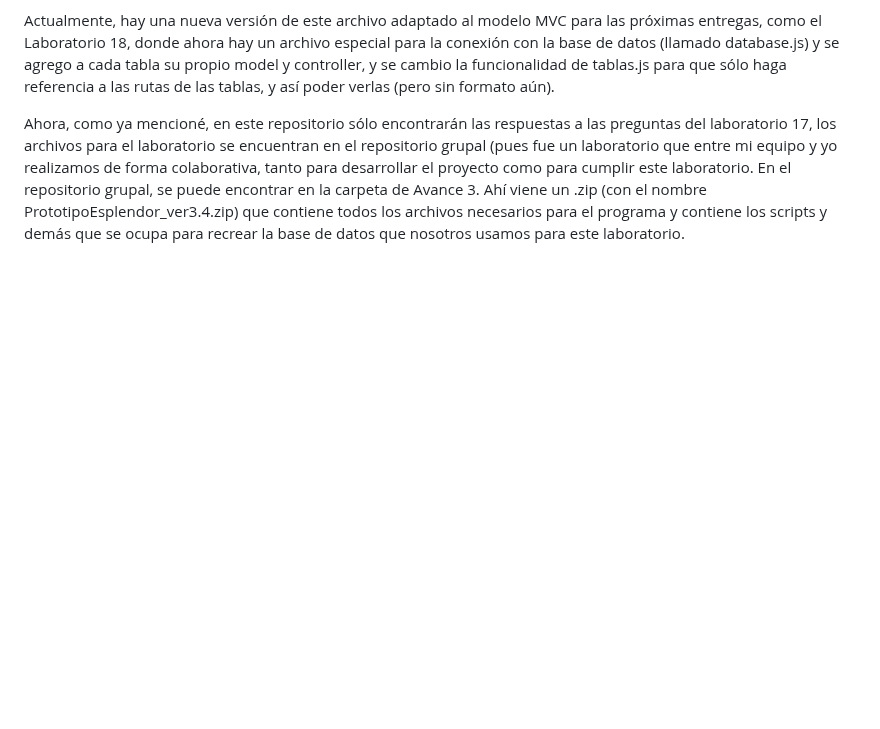
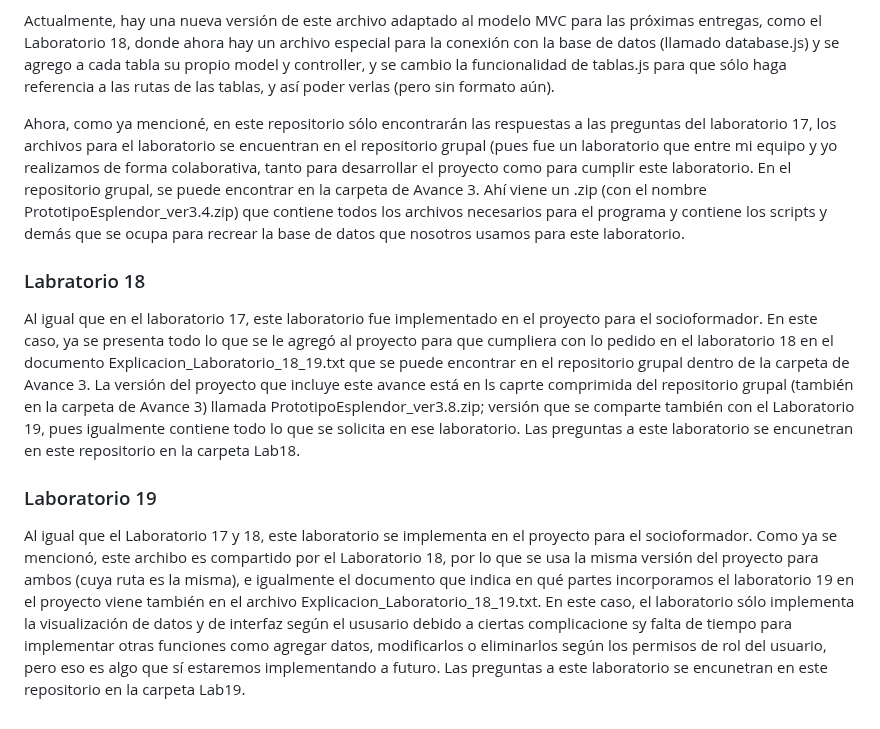
Before and after one commit to JorgeManuelOyoqui/ConstruccionDeSoftwareYTomaDeDecisiones, a Markdown page: README.md, the part around the change. Rendered like a GitHub page; blank space fills up the shorter version.

```diff
--- a/README.md
+++ b/README.md
@@ -83,3 +83,9 @@ Se añade el laboratorio 17 (pero en este repositorio sóllo están las pregunta
 Actualmente, hay una nueva versión de este archivo adaptado al modelo MVC para las próximas entregas, como el Laboratorio 18, donde ahora hay un archivo especial para la conexión con la base de datos (llamado database.js) y se agrego a cada tabla su propio model y controller, y se cambio la funcionalidad de tablas.js para que sólo haga referencia a las rutas de las tablas, y así poder verlas (pero sin formato aún).
 
 Ahora, como ya mencioné, en este repositorio sólo encontrarán las respuestas a las preguntas del laboratorio 17, los archivos para el laboratorio se encuentran en el repositorio grupal (pues fue un laboratorio que entre mi equipo y yo realizamos de forma colaborativa, tanto para desarrollar el proyecto como para cumplir este laboratorio. En el repositorio grupal, se puede encontrar en la carpeta de Avance 3. Ahí viene un .zip (con el nombre PrototipoEsplendor_ver3.4.zip) que contiene todos los archivos necesarios para el programa y contiene los scripts y demás que se ocupa para recrear la base de datos que nosotros usamos para este laboratorio.
+
+### Labratorio 18
+Al igual que en el laboratorio 17, este laboratorio fue implementado en el proyecto para el socioformador. En este caso, ya se presenta todo lo que se le agregó al proyecto para que cumpliera con lo pedido en el laboratorio 18 en el documento Explicacion_Laboratorio_18_19.txt que se puede encontrar en el repositorio grupal dentro de la carpeta de Avance 3. La versión del proyecto que incluye este avance está en ls caprte comprimida del repositorio grupal (también en la carpeta de Avance 3) llamada PrototipoEsplendor_ver3.8.zip; versión que se comparte también con el Laboratorio 19, pues igualmente contiene todo lo que se solicita en ese laboratorio. Las preguntas a este laboratorio se encunetran en este repositorio en la carpeta Lab18.
+
+### Laboratorio 19
+Al igual que el Laboratorio 17 y 18, este laboratorio se implementa en el proyecto para el socioformador. Como ya se mencionó, este archibo es compartido por el Laboratorio 18, por lo que se usa la misma versión del proyecto para ambos (cuya ruta es la misma), e igualmente el documento que indica en qué partes incorporamos el laboratorio 19 en el proyecto viene también en el archivo Explicacion_Laboratorio_18_19.txt. En este caso, el laboratorio sólo implementa la visualización de datos y de interfaz según el ususario debido a ciertas complicacione sy falta de tiempo para implementar otras funciones como agregar datos, modificarlos o eliminarlos según los permisos de rol del usuario, pero eso es algo que sí estaremos implementando a futuro. Las preguntas a este laboratorio se encunetran en este repositorio en la carpeta Lab19.
```
